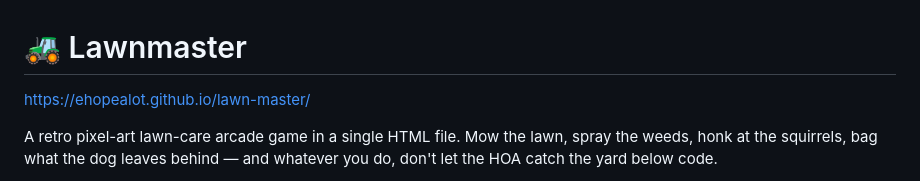
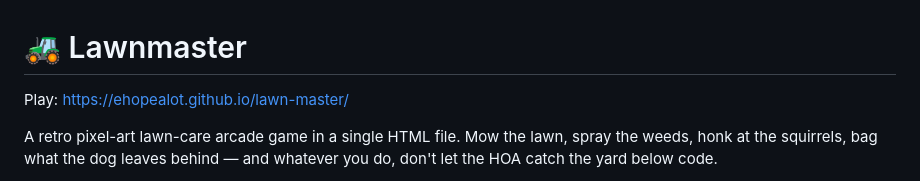
Before and after one commit to ehopealot/lawn-master, a Markdown page: README.md, the part around the change. Rendered like a GitHub page.

Commit message:
Update play link in README

```diff
--- a/README.md
+++ b/README.md
@@ -1,6 +1,6 @@
 # 🚜 Lawnmaster
 
-https://ehopealot.github.io/lawn-master/
+Play: https://ehopealot.github.io/lawn-master/
 
 A retro pixel-art lawn-care arcade game in a single HTML file. Mow the lawn,
 spray the weeds, honk at the squirrels, bag what the dog leaves behind — and
```
